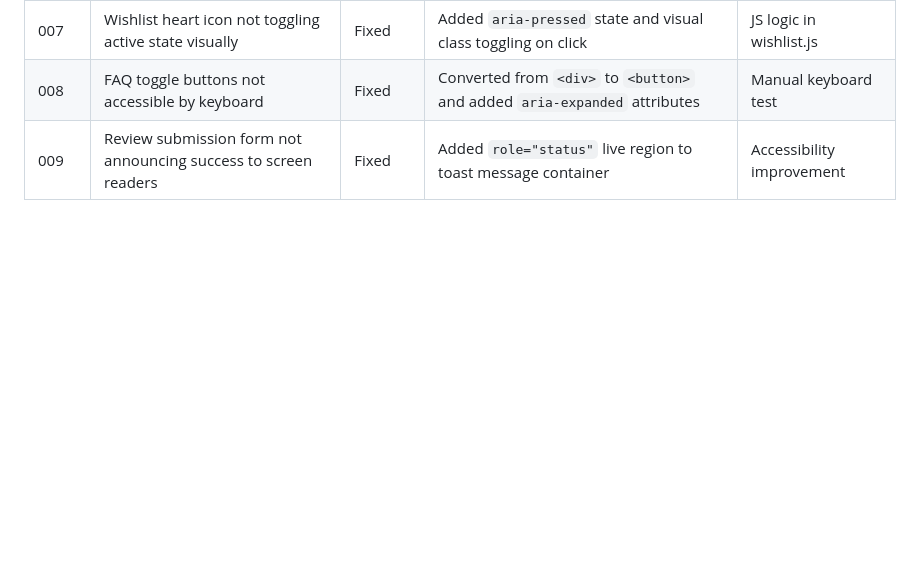
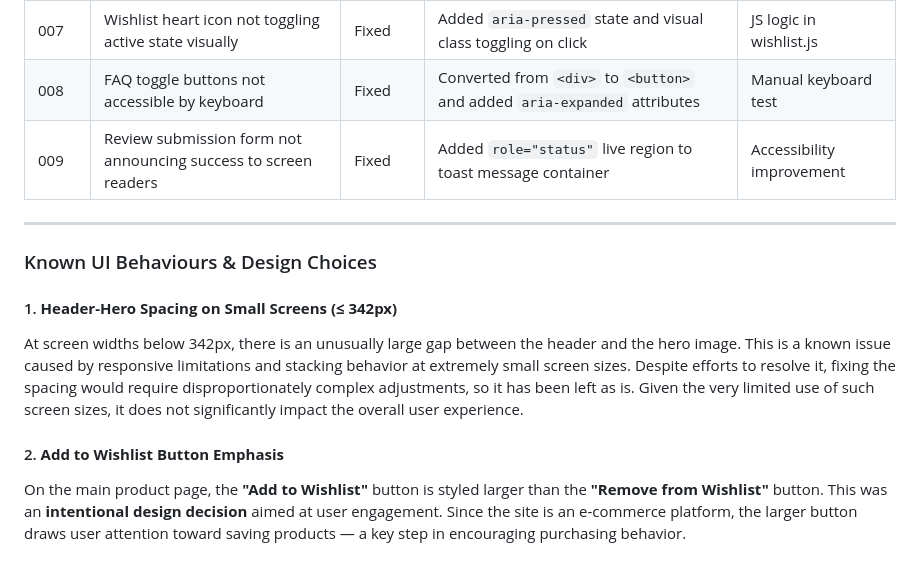
Before and after one commit to mildred-prog/skin0clock_ng, a Markdown page: TESTING.md, the part around one of its changes. Rendered like a GitHub page; blank space fills up the shorter version.

Commit message:
Enhance documentation with additional validation images and known UI behaviors

```diff
--- a/TESTING.md
+++ b/TESTING.md
@@ -424,3 +426,16 @@ The below are bugs that I spent more time investigating, most of these encounter
 | 007 | Wishlist heart icon not toggling active state visually |  Fixed | Added `aria-pressed` state and visual class toggling on click | JS logic in wishlist.js |
 | 008 | FAQ toggle buttons not accessible by keyboard |  Fixed | Converted from `<div>` to `<button>` and added `aria-expanded` attributes | Manual keyboard test |
 | 009 | Review submission form not announcing success to screen readers |  Fixed | Added `role="status"` live region to toast message container | Accessibility improvement |
+
+---
+
+###  Known UI Behaviours & Design Choices
+
+#### 1. **Header-Hero Spacing on Small Screens (≤ 342px)**
+
+At screen widths below 342px, there is an unusually large gap between the header and the hero image. This is a known issue caused by responsive limitations and stacking behavior at extremely small screen sizes. Despite efforts to resolve it, fixing the spacing would require disproportionately complex adjustments, so it has been left as is. Given the very limited use of such screen sizes, it does not significantly impact the overall user experience.
+
+#### 2. **Add to Wishlist Button Emphasis**
+
+On the main product page, the **"Add to Wishlist"** button is styled larger than the **"Remove from Wishlist"** button.
+This was an **intentional design decision** aimed at user engagement. Since the site is an e-commerce platform, the larger button draws user attention toward saving products — a key step in encouraging purchasing behavior.
```
Also changed, not shown: other parts of TESTING.md (+6 -4 lines).
